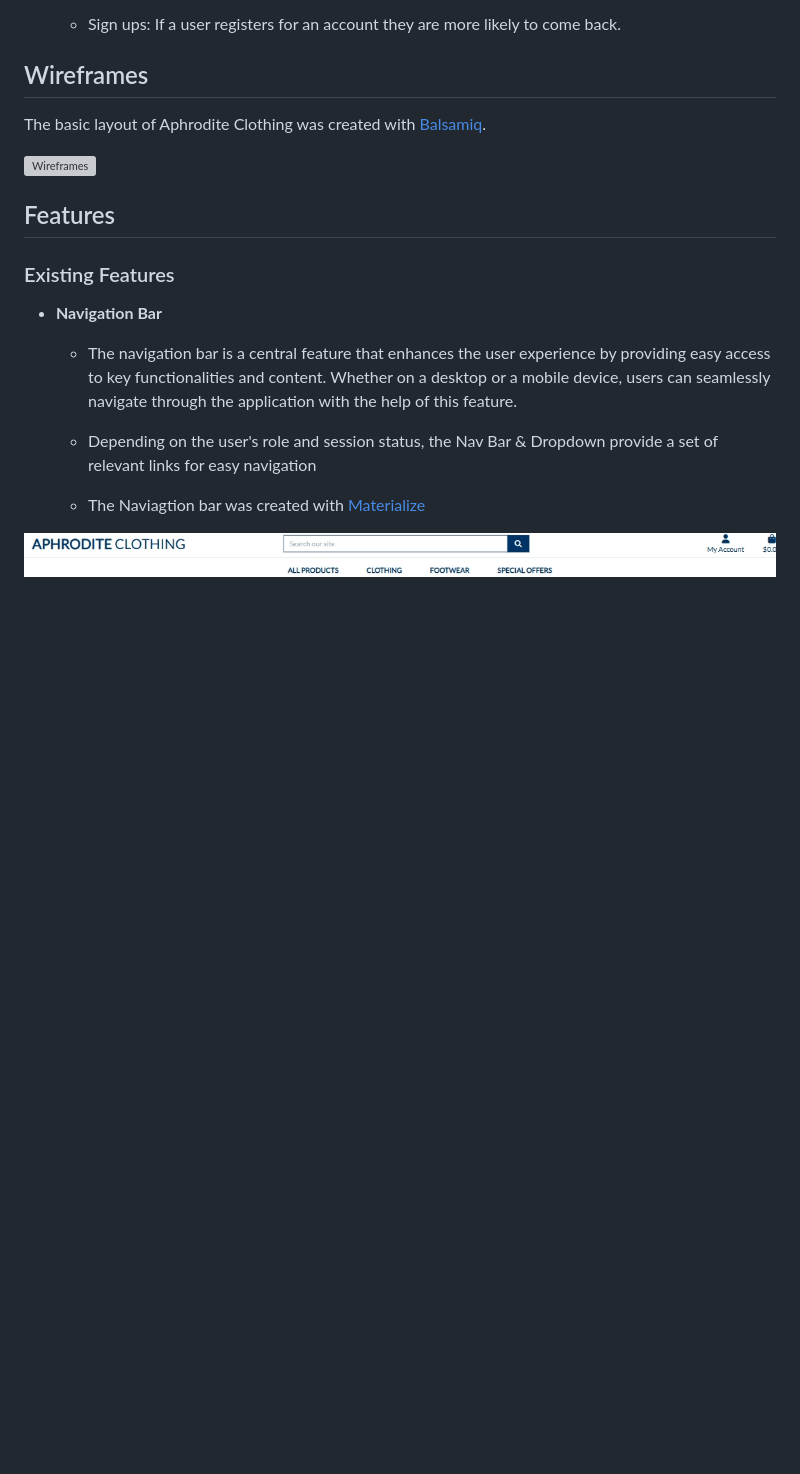
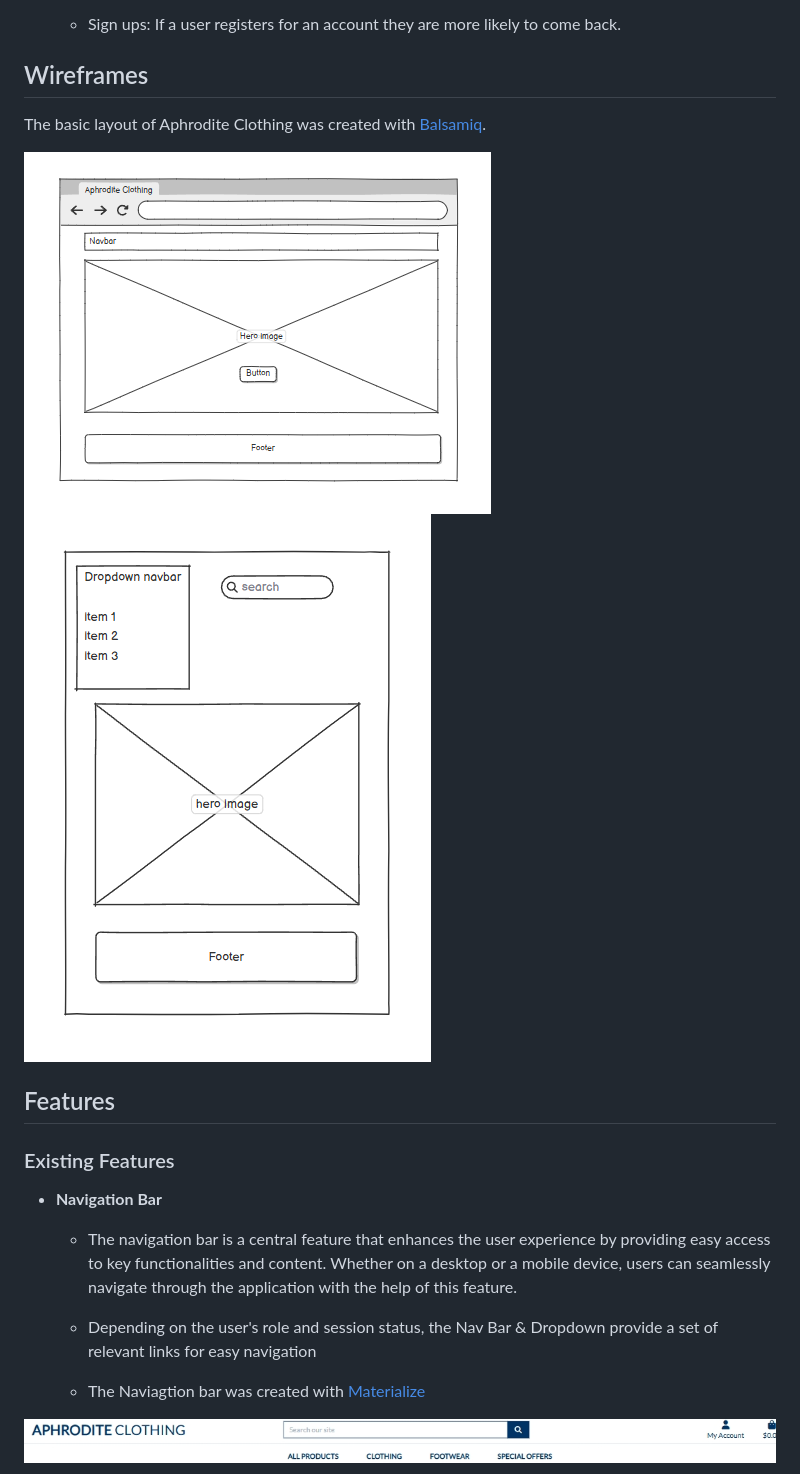
Before and after one commit to brianmcananey/milestone-project-4, a Markdown page: README.md, the part around the change. GitHub-like rendering; pictures changed too: media/wireframe-dektop.png (added), media/wireframe-mobile.png (added); blank space fills up the shorter version; grey boxes are pictures that could not be loaded.

Commit message:
updated readme and testing

```diff
--- a/README.md
+++ b/README.md
@@ -126,7 +126,8 @@ Our primary goal is to create a user-friendly online platform that offers a wide
 ## Wireframes
 The basic layout of Aphrodite Clothing was created with [Balsamiq](https://balsamiq.com/).
 
-![Wireframes](static/images/wireframes.png)
+![Wireframes](media/wireframe-dektop.png)
+![Wireframes](media/wireframe-mobile.png)
 
 
 
```
Also changed, not shown: TESTING.md (+11 -8 lines), media/color-contrast.png (added), media/css-validation.png (added), media/html-validation.png (added).
